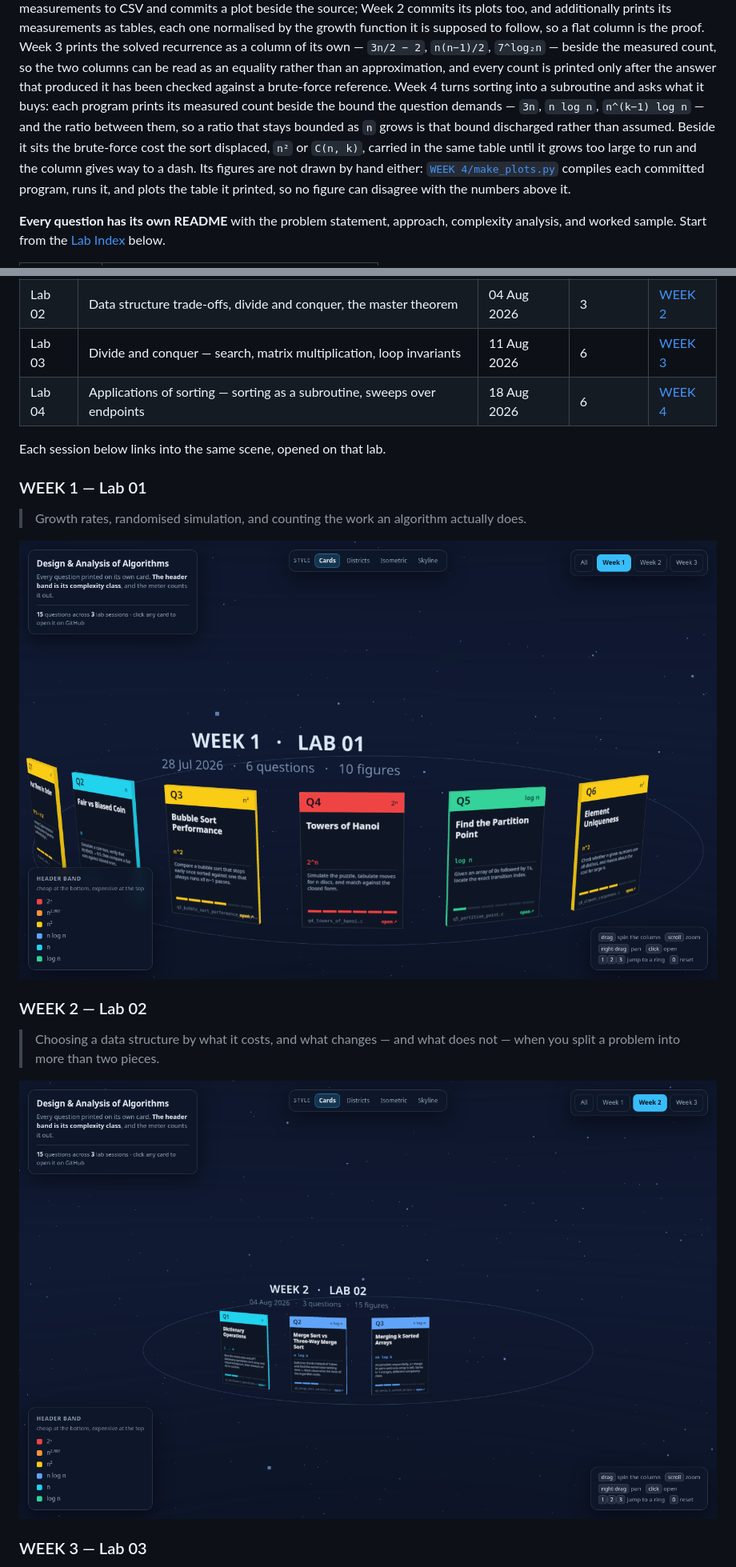
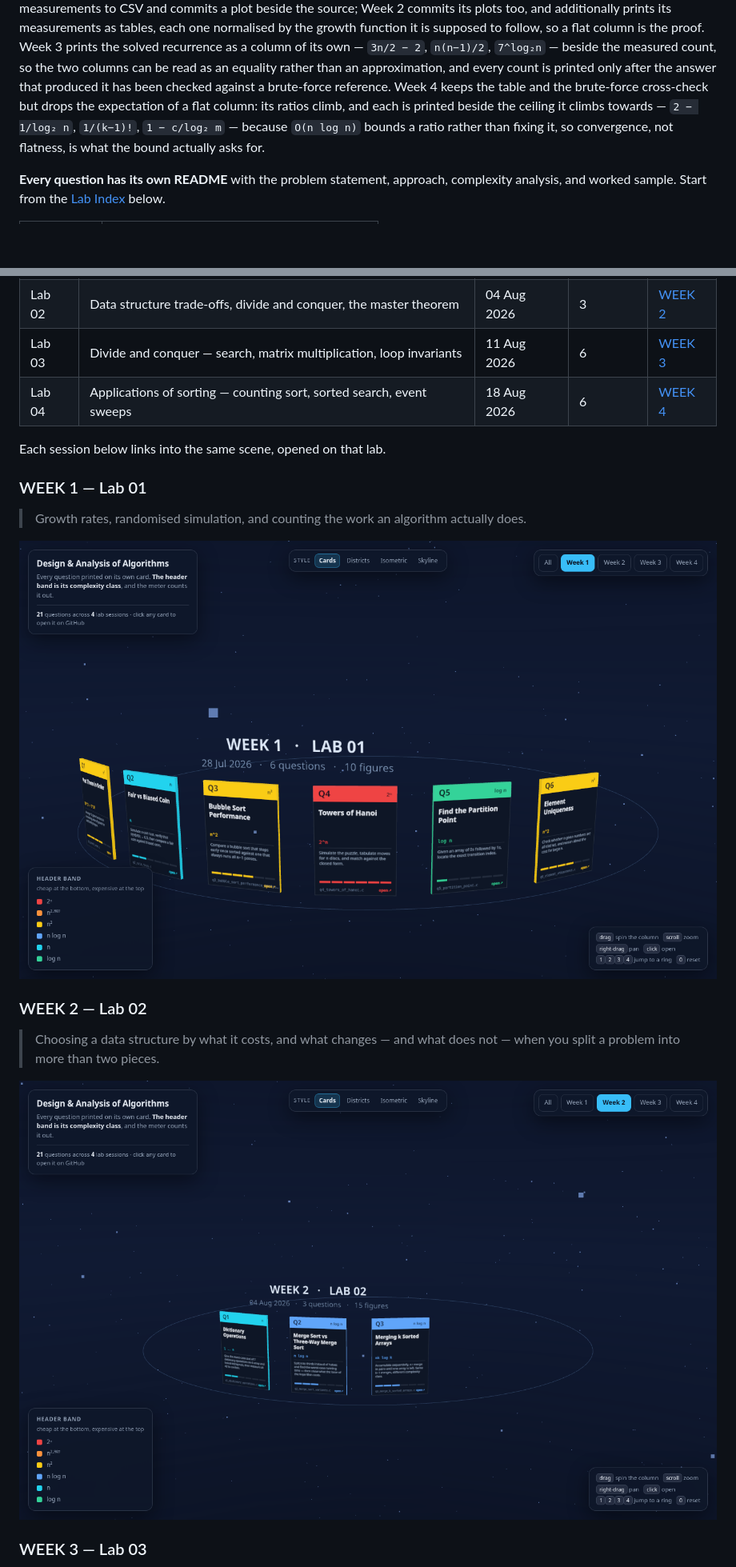
Before and after one commit to raghvendrasingh-01/Design-and-Analysis-of-Algorithms-Assignments, a Markdown page: README.md, 2 parts joined by grey strips. Shown at 80% size. GitHub-like rendering; pictures changed too: 3d-preview/shot-cards-week1.png, 3d-preview/shot-cards-week2.png; blank space fills up the shorter version.

```diff
--- a/README.md
+++ b/README.md
@@ -32,16 +32,11 @@ to follow, so a flat column is the proof. Week 3 prints the solved recurrence as
 a column of its own — `3n/2 − 2`, `n(n−1)/2`, `7^log₂n` — beside the measured
 count, so the two columns can be read as an equality rather than an
 approximation, and every count is printed only after the answer that produced it
-has been checked against a brute-force reference. Week 4 turns sorting into a
-subroutine and asks what it buys: each program prints its measured count beside
-the bound the question demands — `3n`, `n log n`, `n^(k−1) log n` — and the ratio
-between them, so a ratio that stays bounded as `n` grows is that bound
-discharged rather than assumed. Beside it sits the brute-force cost the sort
-displaced, `n²` or `C(n, k)`, carried in the same table until it grows too large
-to run and the column gives way to a dash. Its figures are not drawn by hand
-either: [`WEEK 4/make_plots.py`](WEEK%204/make_plots.py) compiles each committed
-program, runs it, and plots the table it printed, so no figure can disagree with
-the numbers above it.
+has been checked against a brute-force reference. Week 4 keeps the table and the
+brute-force cross-check but drops the expectation of a flat column: its ratios
+climb, and each is printed beside the ceiling it climbs towards — `2 − 1/log₂ n`,
+`1/(k−1)!`, `1 − c/log₂ m` — because `O(n log n)` bounds a ratio rather than
+fixing it, so convergence, not flatness, is what the bound actually asks for.
 
 **Every question has its own README** with the problem statement, approach,
 complexity analysis, and worked sample. Start from the [Lab Index](#lab-index)
@@ -324,7 +315,7 @@ the intro animation and the idle drift (which is how the stills here were taken)
 | Lab 01 | Growth of functions, empirical analysis, recurrences | 28 Jul 2026 | 6 | [WEEK 1](WEEK%201) |
 | Lab 02 | Data structure trade-offs, divide and conquer, the master theorem | 04 Aug 2026 | 3 | [WEEK 2](WEEK%202) |
 | Lab 03 | Divide and conquer — search, matrix multiplication, loop invariants | 11 Aug 2026 | 6 | [WEEK 3](WEEK%203) |
-| Lab 04 | Applications of sorting — sorting as a subroutine, sweeps over endpoints | 18 Aug 2026 | 6 | [WEEK 4](WEEK%204) |
+| Lab 04 | Applications of sorting — counting sort, sorted search, event sweeps | 18 Aug 2026 | 6 | [WEEK 4](WEEK%204) |
 
 Each session below links into the same scene, opened on that lab.
 
```
Also changed, not shown: other parts of README.md (+54 -82 lines), 3d-preview/shot-cards-all.png, 3d-preview/shot-cards-week4.png (added), 4 other files.
